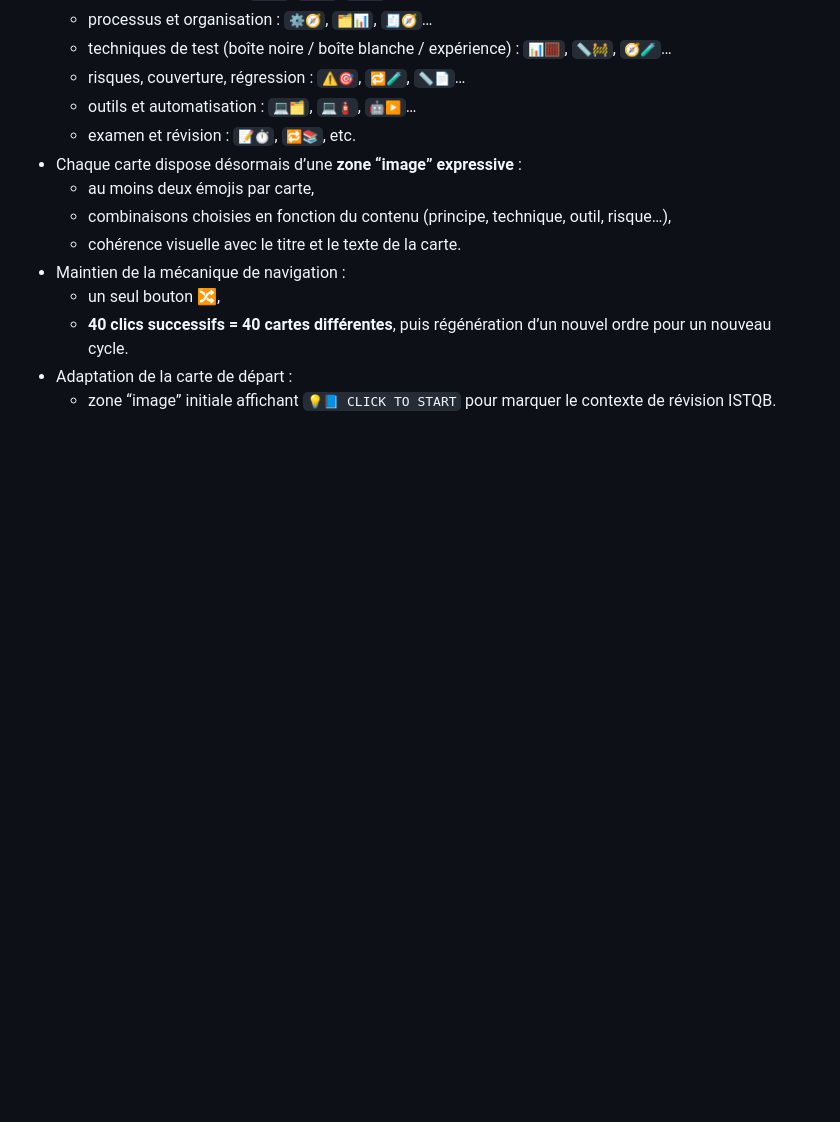
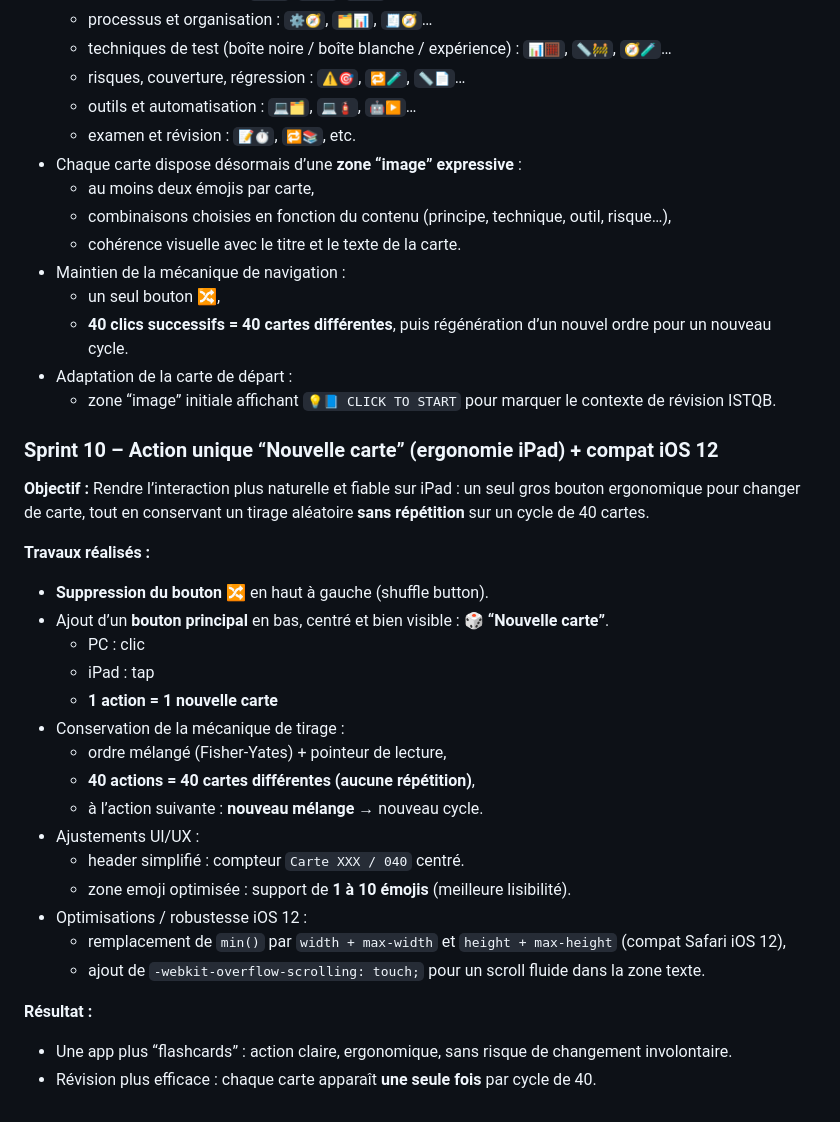
Before and after one commit to Damien-Test-Dev/flashcards-ipad, a Markdown page: README.md, the part around the change. Drawn GitHub-style; blank space fills up the shorter version.

Commit message:
Update README.md
add sprint 10

```diff
--- a/README.md
+++ b/README.md
@@ -169,3 +169,32 @@ Flashcards iPad Project
   - **40 clics successifs = 40 cartes différentes**, puis régénération d’un nouvel ordre pour un nouveau cycle.
 - Adaptation de la carte de départ :
   - zone “image” initiale affichant `💡📘 CLICK TO START` pour marquer le contexte de révision ISTQB.
+
+
+
+
+
+### Sprint 10 – Action unique “Nouvelle carte” (ergonomie iPad) + compat iOS 12
+
+**Objectif :** Rendre l’interaction plus naturelle et fiable sur iPad : un seul gros bouton ergonomique pour changer de carte, tout en conservant un tirage aléatoire **sans répétition** sur un cycle de 40 cartes.
+
+**Travaux réalisés :**
+- **Suppression du bouton 🔀** en haut à gauche (shuffle button).
+- Ajout d’un **bouton principal** en bas, centré et bien visible : **🎲 “Nouvelle carte”**.
+  - PC : clic
+  - iPad : tap
+  - **1 action = 1 nouvelle carte**
+- Conservation de la mécanique de tirage :
+  - ordre mélangé (Fisher-Yates) + pointeur de lecture,
+  - **40 actions = 40 cartes différentes (aucune répétition)**,
+  - à l’action suivante : **nouveau mélange** → nouveau cycle.
+- Ajustements UI/UX :
+  - header simplifié : compteur `Carte XXX / 040` centré.
+  - zone emoji optimisée : support de **1 à 10 émojis** (meilleure lisibilité).
+- Optimisations / robustesse iOS 12 :
+  - remplacement de `min()` par `width + max-width` et `height + max-height` (compat Safari iOS 12),
+  - ajout de `-webkit-overflow-scrolling: touch;` pour un scroll fluide dans la zone texte.
+
+**Résultat :**
+- Une app plus “flashcards” : action claire, ergonomique, sans risque de changement involontaire.
+- Révision plus efficace : chaque carte apparaît **une seule fois** par cycle de 40.
```
